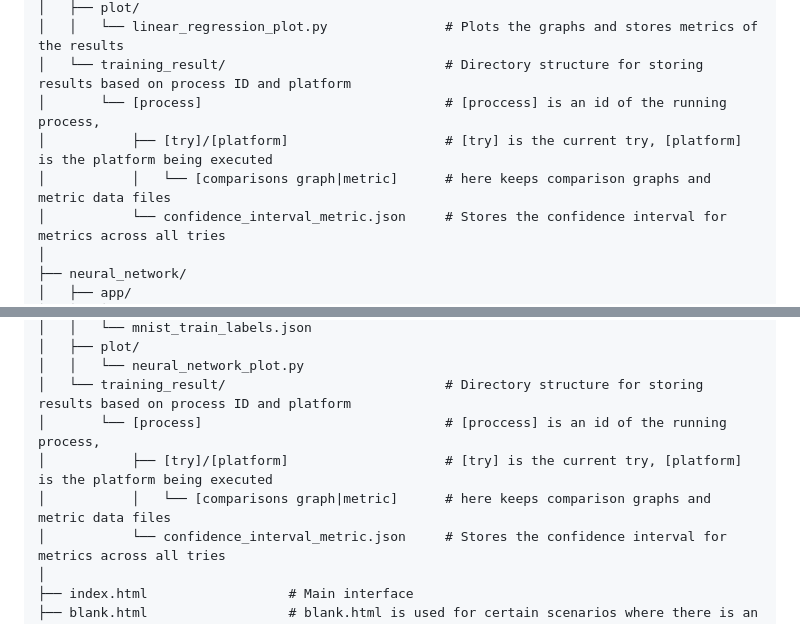
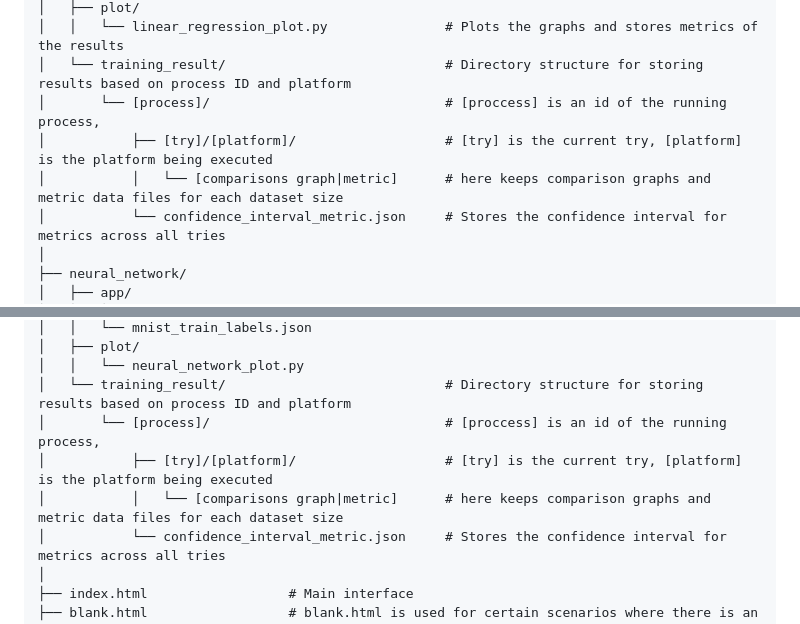
Before and after one commit to claytonmcast/thesis-ml, a Markdown page: readme.md, 2 parts joined by grey strips. Drawn GitHub-style.

```diff
--- a/readme.md
+++ b/readme.md
@@ -103,9 +103,9 @@ thesis-ml/
 │   ├── plot/
 │   │   └── linear_regression_plot.py               # Plots the graphs and stores metrics of the results
 │   └── training_result/                            # Directory structure for storing results based on process ID and platform
-│       └── [process]                               # [proccess] is an id of the running process,
-│           ├── [try]/[platform]                    # [try] is the current try, [platform] is the platform being executed
-│           │   └── [comparisons graph|metric]      # here keeps comparison graphs and metric data files
+│       └── [process]/                              # [proccess] is an id of the running process,
+│           ├── [try]/[platform]/                   # [try] is the current try, [platform] is the platform being executed
+│           │   └── [comparisons graph|metric]      # here keeps comparison graphs and metric data files for each dataset size
 │           └── confidence_interval_metric.json     # Stores the confidence interval for metrics across all tries
 │
 ├── neural_network/
@@ -133,9 +133,9 @@ thesis-ml/
 │   ├── plot/
 │   │   └── neural_network_plot.py
 │   └── training_result/                            # Directory structure for storing results based on process ID and platform
-│       └── [process]                               # [proccess] is an id of the running process,
-│           ├── [try]/[platform]                    # [try] is the current try, [platform] is the platform being executed
-│           │   └── [comparisons graph|metric]      # here keeps comparison graphs and metric data files
+│       └── [process]/                              # [proccess] is an id of the running process,
+│           ├── [try]/[platform]/                   # [try] is the current try, [platform] is the platform being executed
+│           │   └── [comparisons graph|metric]      # here keeps comparison graphs and metric data files for each dataset size
 │           └── confidence_interval_metric.json     # Stores the confidence interval for metrics across all tries
 │
 ├── index.html                  # Main interface
```
